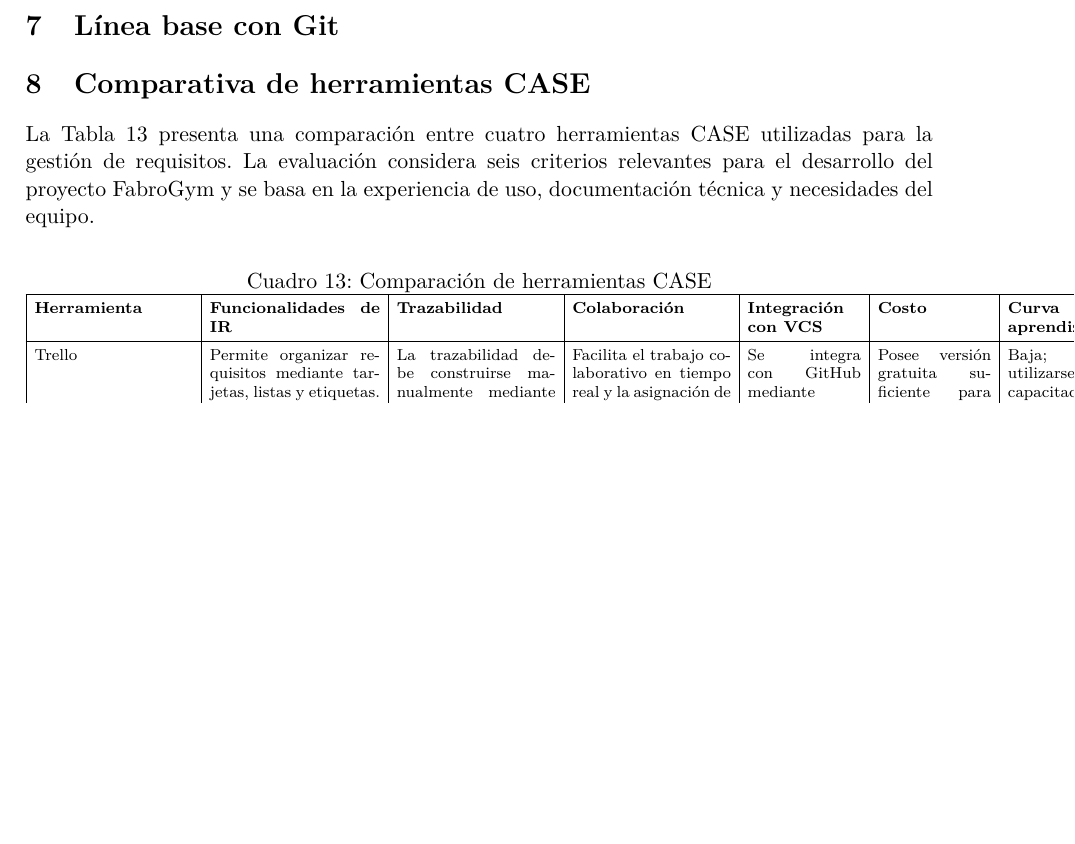
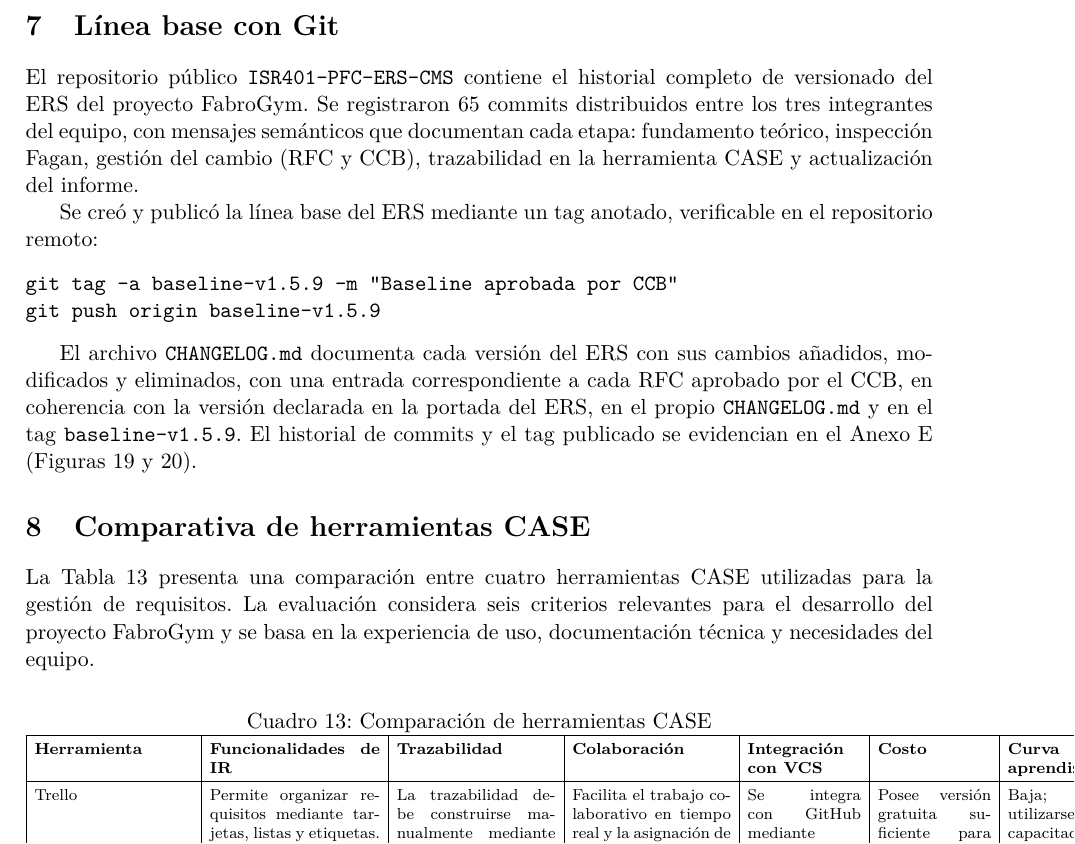
Before and after one commit to Emeraxs/ISR401-PFC-ERS-CMS, a LaTeX document (05_Informe/PE4_U4_CASTRO_MERA_SANCHEZ.tex): part of page 26 of 41 before the commit and part of page 26 of 44 after it, cut so that both start at the same text, the shorter picture padded with empty space. Compiled offline with pdfLaTeX.

Commit message:
Agregar repositorio git, descripcion y anexos

```diff
--- a/05_Informe/PE4_U4_CASTRO_MERA_SANCHEZ.tex
+++ b/05_Informe/PE4_U4_CASTRO_MERA_SANCHEZ.tex
@@ -1133,6 +1133,17 @@ Este archivo contiene la información exportada de las tarjetas del tablero y co
 % ===================== 6. LÍNEA BASE CON GIT =====================
 \section{Línea base con Git}
 
+El repositorio público \texttt{ISR401-PFC-ERS-CMS} contiene el historial completo de versionado del ERS del proyecto FabroGym. Se registraron 65 commits distribuidos entre los tres integrantes del equipo, con mensajes semánticos que documentan cada etapa: fundamento teórico, inspección Fagan, gestión del cambio (RFC y CCB), trazabilidad en la herramienta CASE y actualización del informe.
+
+Se creó y publicó la línea base del ERS mediante un tag anotado, verificable en el repositorio remoto:
+
+\begin{verbatim}
+git tag -a baseline-v1.5.9 -m "Baseline aprobada por CCB"
+git push origin baseline-v1.5.9
+\end{verbatim}
+
+El archivo \texttt{CHANGELOG.md} documenta cada versión del ERS con sus cambios añadidos, modificados y eliminados, con una entrada correspondiente a cada RFC aprobado por el CCB, en coherencia con la versión declarada en la portada del ERS, en el propio \texttt{CHANGELOG.md} y en el tag \texttt{baseline-v1.5.9}. El historial de commits y el tag publicado se evidencian en el Anexo E (Figuras~\ref{fig:gitlog} y~\ref{fig:gittag}).
+
 % ===================== 7. COMPARATIVA DE HERRAMIENTAS CASE =====================
 \section{Comparativa de herramientas CASE}
 La Tabla \ref{tab:case} presenta una comparación entre cuatro herramientas CASE utilizadas para la gestión de requisitos. La evaluación considera seis criterios relevantes para el desarrollo del proyecto FabroGym y se basa en la experiencia de uso, documentación técnica y necesidades del equipo.
```
Also changed, not shown: 05_Informe/PE4_U4_CASTRO_MERA_SANCHEZ.tex (14 more changed lines).
